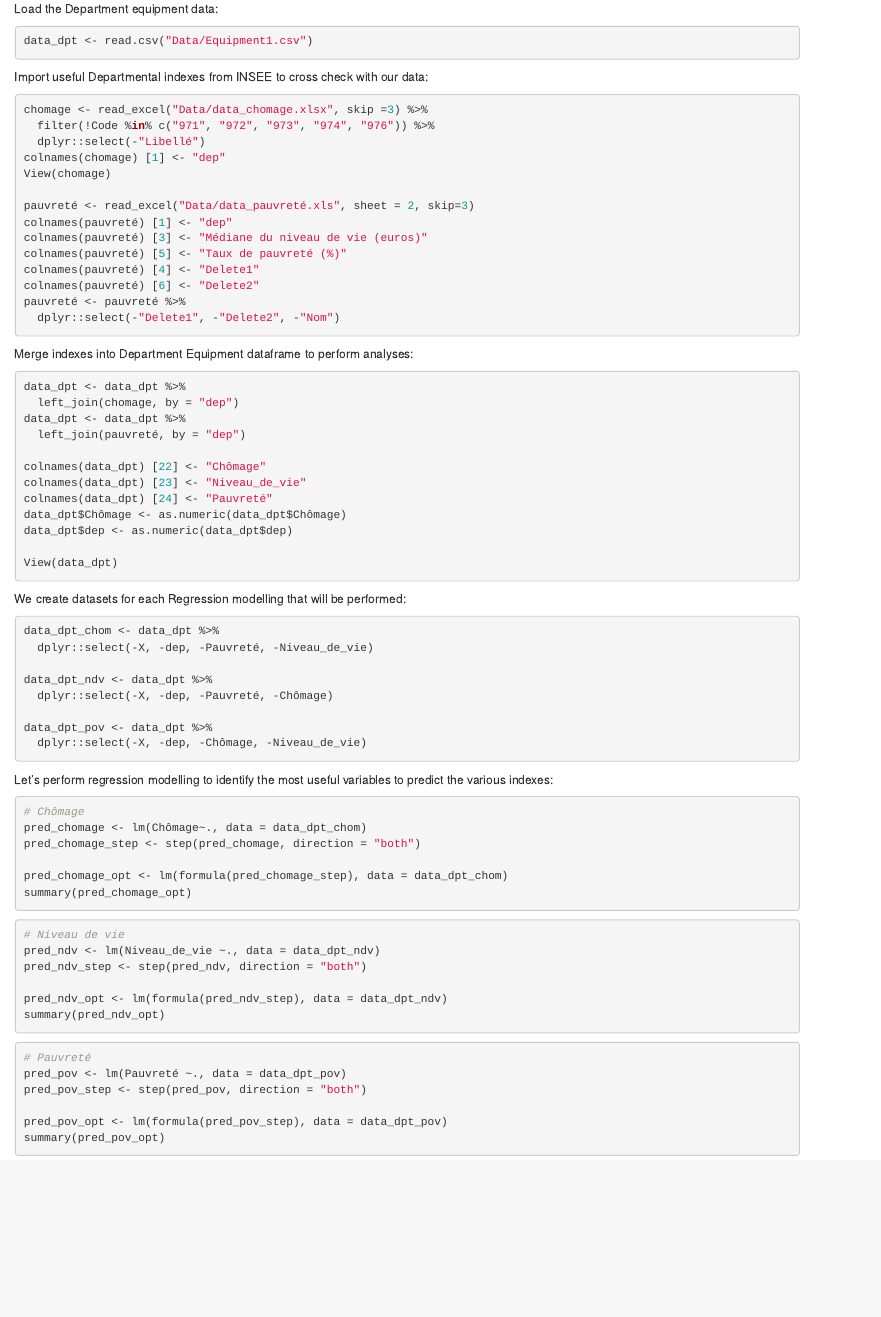
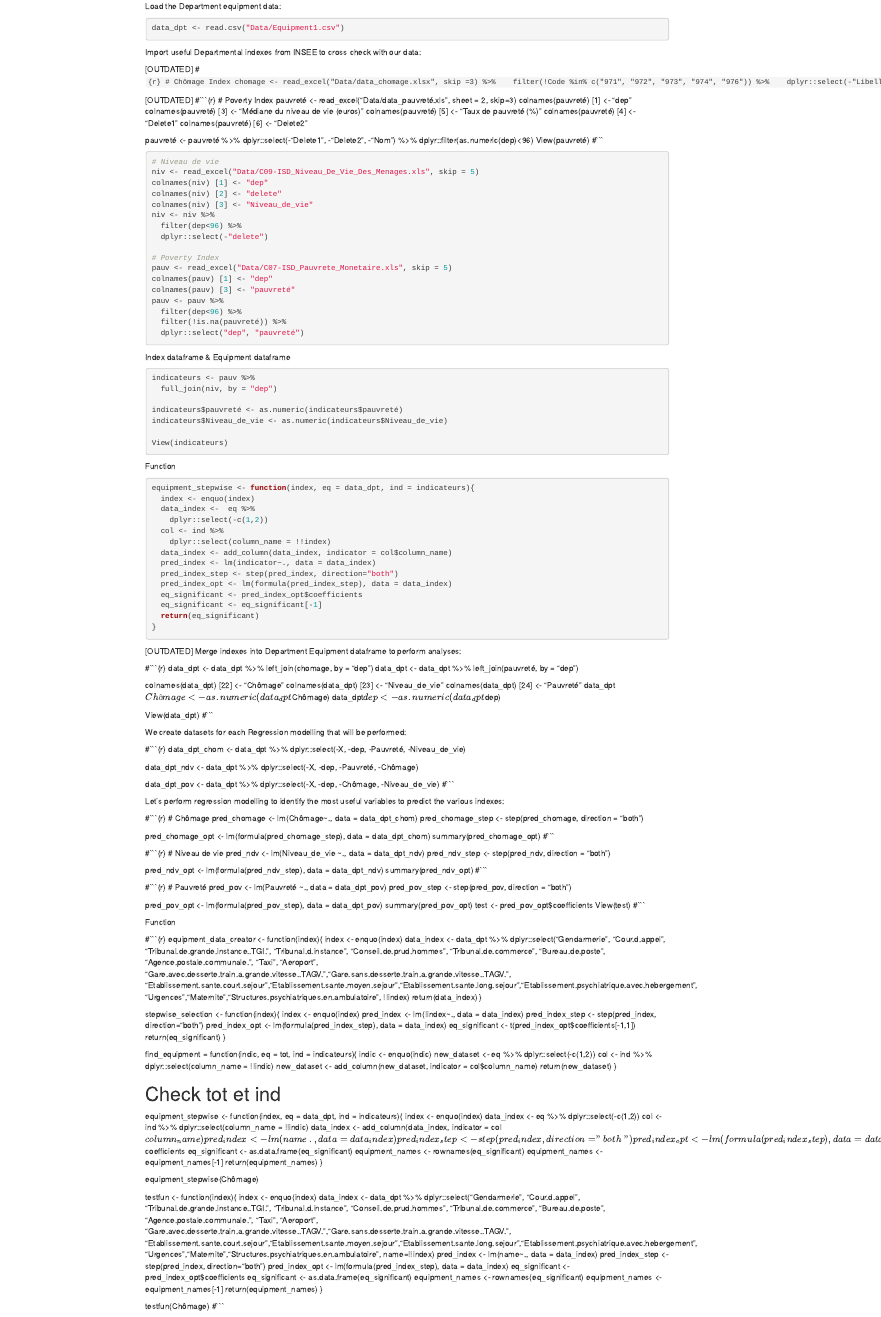
Before and after one commit to malorollin/equipmap, an R Markdown document (Predictions.Rmd): the page in a window 1100 px wide, from 200 px down before the commit and from 130 px down after it, so that both start at the same text. Rendered offline with R 4.5, knitr and Pandoc, with nearby package versions; the code chunks are not run, so their results and figures are left out.

Commit message:
functions and outdated elements for reference

````diff
--- a/Predictions.Rmd
+++ b/Predictions.Rmd
@@ -23,26 +23,90 @@ data_dpt <- read.csv("Data/Equipment1.csv")
 
 Import useful Departmental indexes from INSEE to cross check with our data:
 
-```{r}
+[OUTDATED]
+#```{r}
+# Chômage Index
 chomage <- read_excel("Data/data_chomage.xlsx", skip =3) %>%
   filter(!Code %in% c("971", "972", "973", "974", "976")) %>%
   dplyr::select(-"Libellé")
 colnames(chomage) [1] <- "dep"
 View(chomage)
+#```
 
+[OUTDATED]
+#```{r}
+# Poverty Index
 pauvreté <- read_excel("Data/data_pauvreté.xls", sheet = 2, skip=3)
 colnames(pauvreté) [1] <- "dep"
 colnames(pauvreté) [3] <- "Médiane du niveau de vie (euros)"
 colnames(pauvreté) [5] <- "Taux de pauvreté (%)"
 colnames(pauvreté) [4] <- "Delete1"
 colnames(pauvreté) [6] <- "Delete2"
+
 pauvreté <- pauvreté %>%
-  dplyr::select(-"Delete1", -"Delete2", -"Nom")
+  dplyr::select(-"Delete1", -"Delete2", -"Nom") %>%
+  dplyr::filter(as.numeric(dep)<96)
+View(pauvreté)
+#```
+
+```{r}
+# Niveau de vie
+niv <- read_excel("Data/C09-ISD_Niveau_De_Vie_Des_Menages.xls", skip = 5)
+colnames(niv) [1] <- "dep"
+colnames(niv) [2] <- "delete"
+colnames(niv) [3] <- "Niveau_de_vie"
+niv <- niv %>%
+  filter(dep<96) %>%
+  dplyr::select(-"delete")
+
+# Poverty Index
+pauv <- read_excel("Data/C07-ISD_Pauvrete_Monetaire.xls", skip = 5)
+colnames(pauv) [1] <- "dep"
+colnames(pauv) [3] <- "pauvreté"
+pauv <- pauv %>%
+  filter(dep<96) %>%
+  filter(!is.na(pauvreté)) %>%
+  dplyr::select("dep", "pauvreté")
 ```
 
-Merge indexes into Department Equipment dataframe to perform analyses:
+
+Index dataframe & Equipment dataframe
 
 ```{r}
+indicateurs <- pauv %>%
+  full_join(niv, by = "dep")
+
+indicateurs$pauvreté <- as.numeric(indicateurs$pauvreté)
+indicateurs$Niveau_de_vie <- as.numeric(indicateurs$Niveau_de_vie)
+
+View(indicateurs)
+```
+
+Function
+
+```{r}
+equipment_stepwise <- function(index, eq = data_dpt, ind = indicateurs){
+  index <- enquo(index)
+  data_index <-  eq %>%
+    dplyr::select(-c(1,2))
+  col <- ind %>%
+    dplyr::select(column_name = !!index)
+  data_index <- add_column(data_index, indicator = col$column_name)
+  pred_index <- lm(indicator~., data = data_index)
+  pred_index_step <- step(pred_index, direction="both")
+  pred_index_opt <- lm(formula(pred_index_step), data = data_index)
+  eq_significant <- pred_index_opt$coefficients
+  eq_significant <- eq_significant[-1]
+  return(eq_significant)
+}
+```
+
+```{r}
+```
+
+[OUTDATED] Merge indexes into Department Equipment dataframe to perform analyses:
+
+#```{r}
 data_dpt <- data_dpt %>%
   left_join(chomage, by = "dep")
 data_dpt <- data_dpt %>%
@@ -55,11 +119,11 @@ data_dpt$Chômage <- as.numeric(data_dpt$Chômage)
 data_dpt$dep <- as.numeric(data_dpt$dep)
 
 View(data_dpt)
-```
+#```
 
 We create datasets for each Regression modelling that will be performed:
 
-```{r}
+#```{r}
 data_dpt_chom <- data_dpt %>%
   dplyr::select(-X, -dep, -Pauvreté, -Niveau_de_vie)
 
@@ -68,33 +132,101 @@ data_dpt_ndv <- data_dpt %>%
 
 data_dpt_pov <- data_dpt %>%
   dplyr::select(-X, -dep, -Chômage, -Niveau_de_vie)
-```
+#```
 
 Let's perform regression modelling to identify the most useful variables to predict the various indexes:
 
-```{r}
+#```{r}
 # Chômage
 pred_chomage <- lm(Chômage~., data = data_dpt_chom)
 pred_chomage_step <- step(pred_chomage, direction = "both")
 
 pred_chomage_opt <- lm(formula(pred_chomage_step), data = data_dpt_chom)
 summary(pred_chomage_opt)
-```
+#```
 
-```{r}
+#```{r}
 # Niveau de vie
 pred_ndv <- lm(Niveau_de_vie ~., data = data_dpt_ndv)
 pred_ndv_step <- step(pred_ndv, direction = "both")
 
 pred_ndv_opt <- lm(formula(pred_ndv_step), data = data_dpt_ndv)
 summary(pred_ndv_opt)
-```
+#```
 
-```{r}
+#```{r}
 # Pauvreté
 pred_pov <- lm(Pauvreté ~., data = data_dpt_pov)
 pred_pov_step <- step(pred_pov, direction = "both")
 
 pred_pov_opt <- lm(formula(pred_pov_step), data = data_dpt_pov)
 summary(pred_pov_opt)
-```
+test <- pred_pov_opt$coefficients
+View(test)
+#```
+
+Function
+
+#```{r}
+equipment_data_creator <- function(index){
+  index <- enquo(index)
+  data_index <- data_dpt %>%
+    dplyr::select("Gendarmerie", "Cour.d.appel", "Tribunal.de.grande.instance..TGI.", "Tribunal.d.instance", "Conseil.de.prud.hommes", "Tribunal.de.commerce", "Bureau.de.poste", "Agence.postale.communale.", "Taxi", "Aeroport", "Gare.avec.desserte.train.a.grande.vitesse..TAGV.","Gare.sans.desserte.train.a.grande.vitesse..TAGV.", "Etablissement.sante.court.sejour","Etablissement.sante.moyen.sejour","Etablissement.sante.long.sejour","Etablissement.psychiatrique.avec.hebergement", "Urgences","Maternite","Structures.psychiatriques.en.ambulatoire", !!index)
+  return(data_index)
+}
+
+stepwise_selection <- function(index){
+  index <- enquo(index)
+  pred_index <- lm(!index~., data = data_index)
+  pred_index_step <- step(pred_index, direction="both")
+  pred_index_opt <- lm(formula(pred_index_step), data = data_index)
+  eq_significant <- t(pred_index_opt$coefficients[-1,1])
+  return(eq_significant)
+}
+
+find_equipment = function(indic, eq = tot, ind = indicateurs){
+  indic <- enquo(indic)
+  new_dataset <- eq %>% dplyr::select(-c(1,2))
+  col <- ind %>%
+    dplyr::select(column_name = !!indic)
+  new_dataset <- add_column(new_dataset, indicator = col$column_name)
+  return(new_dataset)
+}
+
+# Check tot et ind
+
+equipment_stepwise <- function(index, eq = data_dpt, ind = indicateurs){
+  index <- enquo(index)
+  data_index <-  eq %>%
+    dplyr::select(-c(1,2))
+  col <- ind %>%
+    dplyr::select(column_name = !!indic)
+  data_index <- add_column(data_index, indicator = col$column_name)
+  pred_index <- lm(name~., data = data_index)
+  pred_index_step <- step(pred_index, direction="both")
+  pred_index_opt <- lm(formula(pred_index_step), data = data_index)
+  eq_significant <- pred_index_opt$coefficients
+  eq_significant <- as.data.frame(eq_significant)
+  equipment_names <- rownames(eq_significant)
+  equipment_names <- equipment_names[-1]
+  return(equipment_names)
+}
+
+equipment_stepwise(Chômage)
+
+testfun <- function(index){
+    index <- enquo(index)
+    data_index <- data_dpt %>%
+    dplyr::select("Gendarmerie", "Cour.d.appel", "Tribunal.de.grande.instance..TGI.", "Tribunal.d.instance", "Conseil.de.prud.hommes", "Tribunal.de.commerce", "Bureau.de.poste", "Agence.postale.communale.", "Taxi", "Aeroport", "Gare.avec.desserte.train.a.grande.vitesse..TAGV.","Gare.sans.desserte.train.a.grande.vitesse..TAGV.", "Etablissement.sante.court.sejour","Etablissement.sante.moyen.sejour","Etablissement.sante.long.sejour","Etablissement.psychiatrique.avec.hebergement", "Urgences","Maternite","Structures.psychiatriques.en.ambulatoire", name=!!index)
+  pred_index <- lm(name~., data = data_index)
+  pred_index_step <- step(pred_index, direction="both")
+  pred_index_opt <- lm(formula(pred_index_step), data = data_index)
+  eq_significant <- pred_index_opt$coefficients
+  eq_significant <- as.data.frame(eq_significant)
+  equipment_names <- rownames(eq_significant)
+  equipment_names <- equipment_names[-1]
+  return(equipment_names)
+}
+
+testfun(Chômage)
+#```
````
